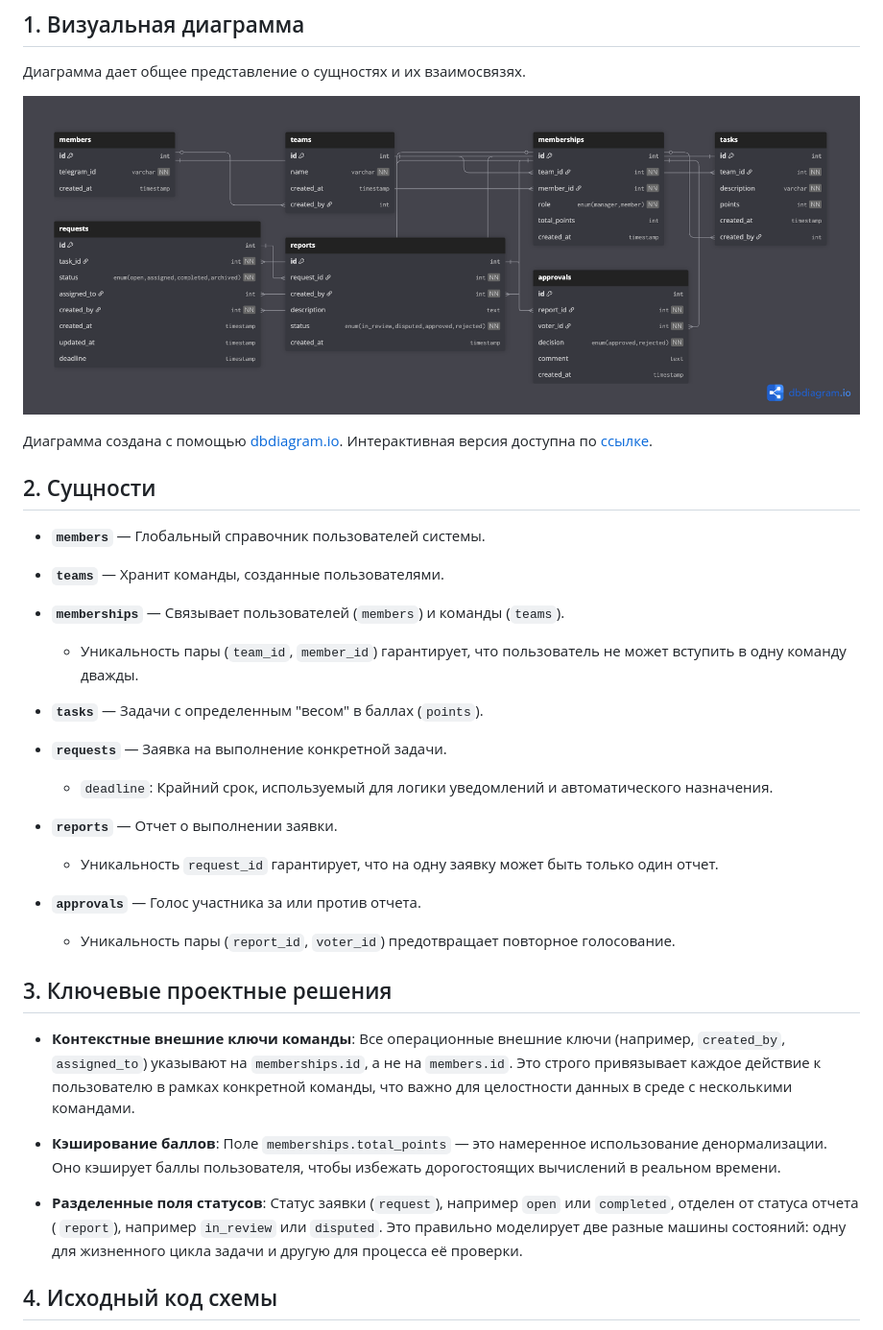
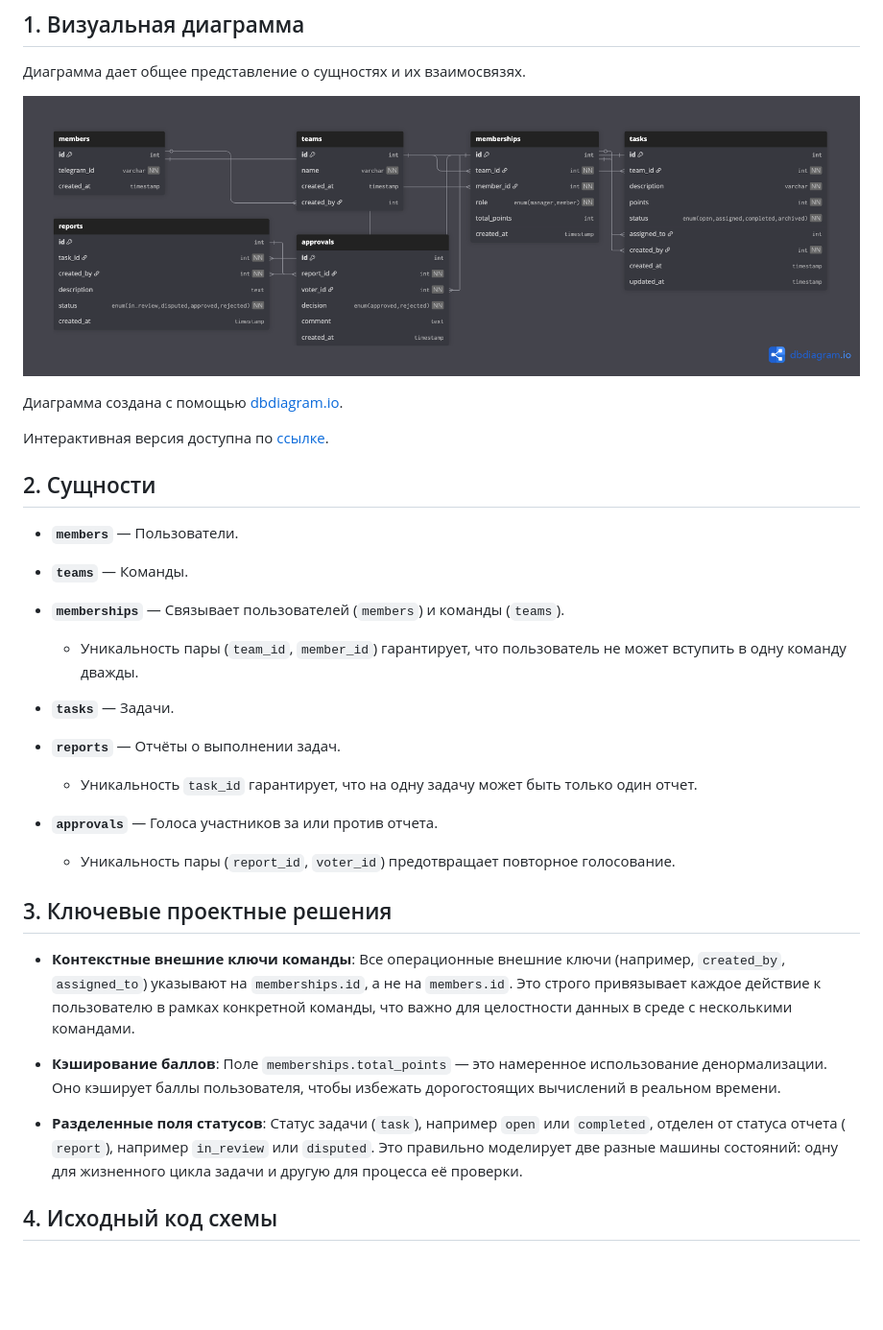
Before and after one commit to andreychh/coopera, a Markdown page: docs/ru/database.md, the part around one of its changes. Shown at 96% size. Drawn GitHub-style; pictures changed too: docs/ru/scheme.png; blank space fills up the shorter version.

Commit message:
#26: Remove requests table

```diff
--- a/docs/ru/database.md
+++ b/docs/ru/database.md
@@ -12,25 +12,24 @@
 ![Диаграмма схемы данных](scheme.png)
 
 Диаграмма создана с помощью [dbdiagram.io](https://dbdiagram.io).
+
 Интерактивная версия доступна по [ссылке](https://dbdiagram.io/d/68ee44512e68d21b4161cdb3).
 
 ## 2. Сущности
 
-* **`members`** — Глобальный справочник пользователей системы.
+* **`members`** — Пользователи.
 
-* **`teams`** — Хранит команды, созданные пользователями.
+* **`teams`** — Команды.
 
 * **`memberships`** — Связывает пользователей (`members`) и команды (`teams`).
     - Уникальность пары (`team_id`, `member_id`) гарантирует, что пользователь не может вступить в одну команду дважды.
-* **`tasks`** — Задачи с определенным "весом" в баллах (`points`).
 
-* **`requests`** — Заявка на выполнение конкретной задачи.
-    - `deadline`: Крайний срок, используемый для логики уведомлений и автоматического назначения.
+* **`tasks`** — Задачи.
 
-* **`reports`** — Отчет о выполнении заявки.
-    - Уникальность `request_id` гарантирует, что на одну заявку может быть только один отчет.
+* **`reports`** — Отчёты о выполнении задач.
+    - Уникальность `task_id` гарантирует, что на одну задачу может быть только один отчет.
 
-* **`approvals`** — Голос участника за или против отчета.
+* **`approvals`** — Голоса участников за или против отчета.
     - Уникальность пары (`report_id`, `voter_id`) предотвращает повторное голосование.
 
 ## 3. Ключевые проектные решения
@@ -42,7 +41,7 @@
 - **Кэширование баллов**: Поле `memberships.total_points` — это намеренное использование денормализации. Оно кэширует
   баллы пользователя, чтобы избежать дорогостоящих вычислений в реальном времени.
 
-- **Разделенные поля статусов**: Статус заявки (`request`), например `open` или `completed`, отделен от статуса отчета (
+- **Разделенные поля статусов**: Статус задачи (`task`), например `open` или `completed`, отделен от статуса отчета (
   `report`), например `in_review` или `disputed`. Это правильно моделирует две разные машины состояний: одну для
   жизненного цикла задачи и другую для процесса её проверки.
 
```
Also changed, not shown: other parts of docs/ru/database.md (+8 -18 lines).
